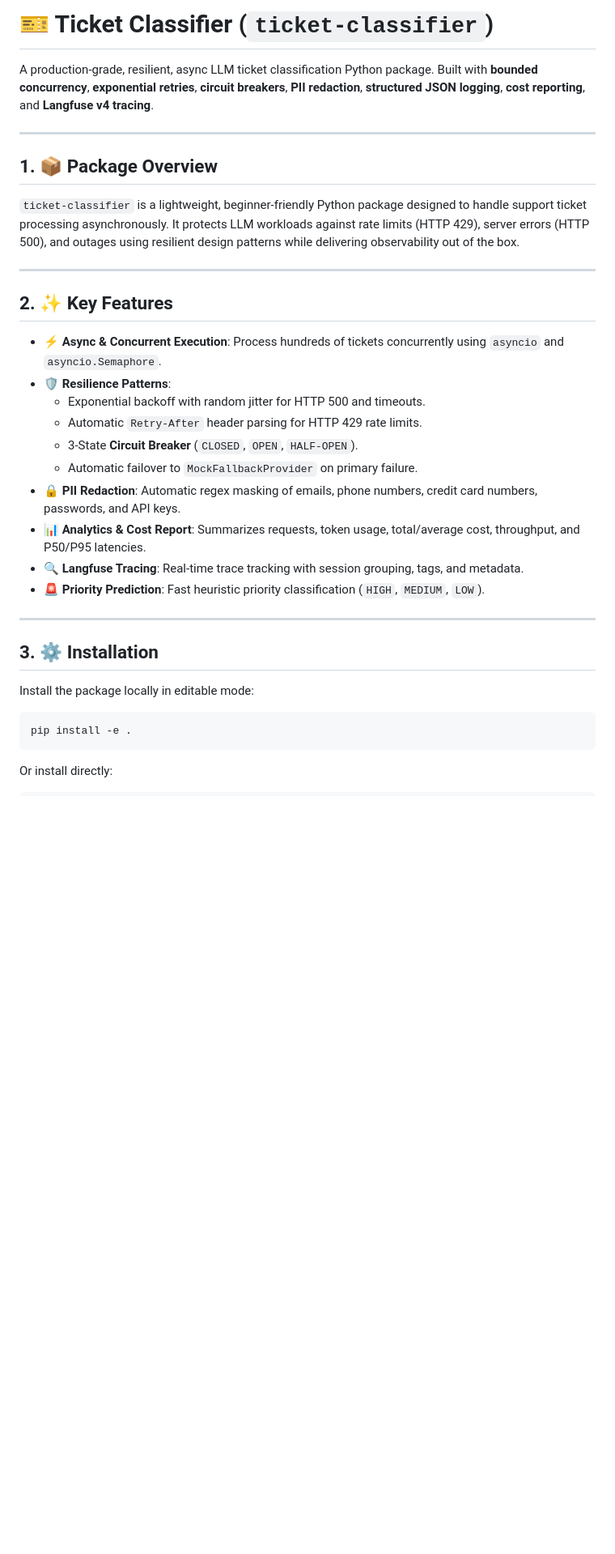
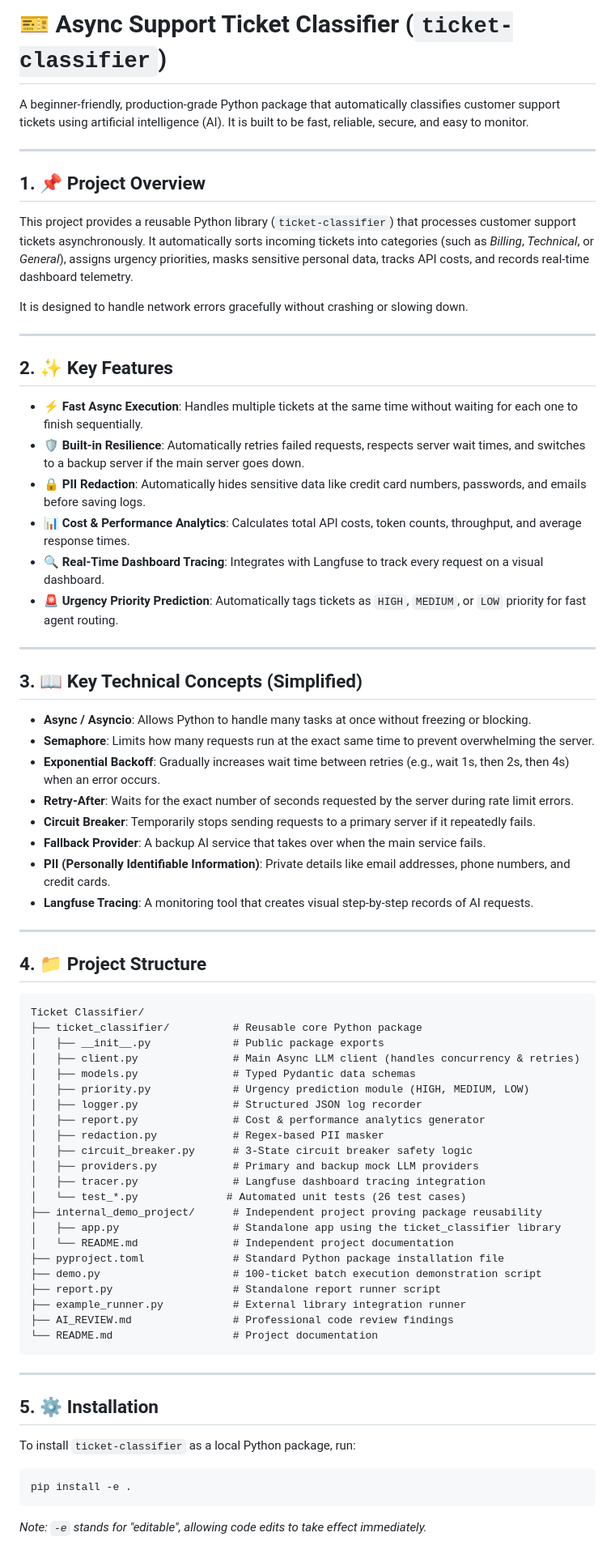
Before and after one commit to bansari2208/Daily-tasks-, a Markdown page: Day5/README.md, the part around one of its changes. Shown at 81% size. Drawn GitHub-style; blank space fills up the shorter version.

Commit message:
Daily Tasks

````diff
--- a/Day5/README.md
+++ b/Day5/README.md
@@ -1,37 +1,77 @@
-# 🎫 Ticket Classifier (`ticket-classifier`)
+# 🎫 Async Support Ticket Classifier (`ticket-classifier`)
 
-A production-grade, resilient, async LLM ticket classification Python package. Built with **bounded concurrency**, **exponential retries**, **circuit breakers**, **PII redaction**, **structured JSON logging**, **cost reporting**, and **Langfuse v4 tracing**.
+A beginner-friendly, production-grade Python package that automatically classifies customer support tickets using artificial intelligence (AI). It is built to be fast, reliable, secure, and easy to monitor.
 
 ---
 
-## 1. 📦 Package Overview
+## 1. 📌 Project Overview
 
-`ticket-classifier` is a lightweight, beginner-friendly Python package designed to handle support ticket processing asynchronously. It protects LLM workloads against rate limits (HTTP 429), server errors (HTTP 500), and outages using resilient design patterns while delivering observability out of the box.
+This project provides a reusable Python library (`ticket-classifier`) that processes customer support tickets asynchronously. It automatically sorts incoming tickets into categories (such as *Billing*, *Technical*, or *General*), assigns urgency priorities, masks sensitive personal data, tracks API costs, and records real-time dashboard telemetry.
+
+It is designed to handle network errors gracefully without crashing or slowing down.
 
 ---
 
 ## 2. ✨ Key Features
 
-- **⚡ Async & Concurrent Execution**: Process hundreds of tickets concurrently using `asyncio` and `asyncio.Semaphore`.
-- **🛡️ Resilience Patterns**:
-  - Exponential backoff with random jitter for HTTP 500 and timeouts.
-  - Automatic `Retry-After` header parsing for HTTP 429 rate limits.
-  - 3-State **Circuit Breaker** (`CLOSED`, `OPEN`, `HALF-OPEN`).
-  - Automatic failover to `MockFallbackProvider` on primary failure.
-- **🔒 PII Redaction**: Automatic regex masking of emails, phone numbers, credit card numbers, passwords, and API keys.
-- **📊 Analytics & Cost Report**: Summarizes requests, token usage, total/average cost, throughput, and P50/P95 latencies.
-- **🔍 Langfuse Tracing**: Real-time trace tracking with session grouping, tags, and metadata.
-- **🚨 Priority Prediction**: Fast heuristic priority classification (`HIGH`, `MEDIUM`, `LOW`).
+- **⚡ Fast Async Execution**: Handles multiple tickets at the same time without waiting for each one to finish sequentially.
+- **🛡️ Built-in Resilience**: Automatically retries failed requests, respects server wait times, and switches to a backup server if the main server goes down.
+- **🔒 PII Redaction**: Automatically hides sensitive data like credit card numbers, passwords, and emails before saving logs.
+- **📊 Cost & Performance Analytics**: Calculates total API costs, token counts, throughput, and average response times.
+- **🔍 Real-Time Dashboard Tracing**: Integrates with Langfuse to track every request on a visual dashboard.
+- **🚨 Urgency Priority Prediction**: Automatically tags tickets as `HIGH`, `MEDIUM`, or `LOW` priority for fast agent routing.
 
 ---
 
-## 3. ⚙️ Installation
+## 3. 📖 Key Technical Concepts (Simplified)
 
-Install the package locally in editable mode:
+- **Async / Asyncio**: Allows Python to handle many tasks at once without freezing or blocking.
+- **Semaphore**: Limits how many requests run at the exact same time to prevent overwhelming the server.
+- **Exponential Backoff**: Gradually increases wait time between retries (e.g., wait 1s, then 2s, then 4s) when an error occurs.
+- **Retry-After**: Waits for the exact number of seconds requested by the server during rate limit errors.
+- **Circuit Breaker**: Temporarily stops sending requests to a primary server if it repeatedly fails.
+- **Fallback Provider**: A backup AI service that takes over when the main service fails.
+- **PII (Personally Identifiable Information)**: Private details like email addresses, phone numbers, and credit cards.
+- **Langfuse Tracing**: A monitoring tool that creates visual step-by-step records of AI requests.
+
+---
+
+## 4. 📁 Project Structure
+
+```text
+Ticket Classifier/
+├── ticket_classifier/          # Reusable core Python package
+│   ├── __init__.py             # Public package exports
+│   ├── client.py               # Main Async LLM client (handles concurrency & retries)
+│   ├── models.py               # Typed Pydantic data schemas
+│   ├── priority.py             # Urgency prediction module (HIGH, MEDIUM, LOW)
+│   ├── logger.py               # Structured JSON log recorder
+│   ├── report.py               # Cost & performance analytics generator
+│   ├── redaction.py            # Regex-based PII masker
+│   ├── circuit_breaker.py      # 3-State circuit breaker safety logic
+│   ├── providers.py            # Primary and backup mock LLM providers
+│   ├── tracer.py               # Langfuse dashboard tracing integration
+│   └── test_*.py              # Automated unit tests (26 test cases)
+├── internal_demo_project/      # Independent project proving package reusability
+│   ├── app.py                  # Standalone app using the ticket_classifier library
+│   └── README.md               # Independent project documentation
+├── pyproject.toml              # Standard Python package installation file
+├── demo.py                     # 100-ticket batch execution demonstration script
+├── report.py                   # Standalone report runner script
+├── example_runner.py           # External library integration runner
+├── AI_REVIEW.md                # Professional code review findings
+└── README.md                   # Project documentation
+```
+
+---
+
+## 5. ⚙️ Installation
+
+To install `ticket-classifier` as a local Python package, run:
 
 ```bash
 pip install -e .
 ```
 
-Or install directly:
+*Note: `-e` stands for "editable", allowing code edits to take effect immediately.*
 
````
Also changed, not shown: other parts of Day5/README.md (+161 -146 lines).
